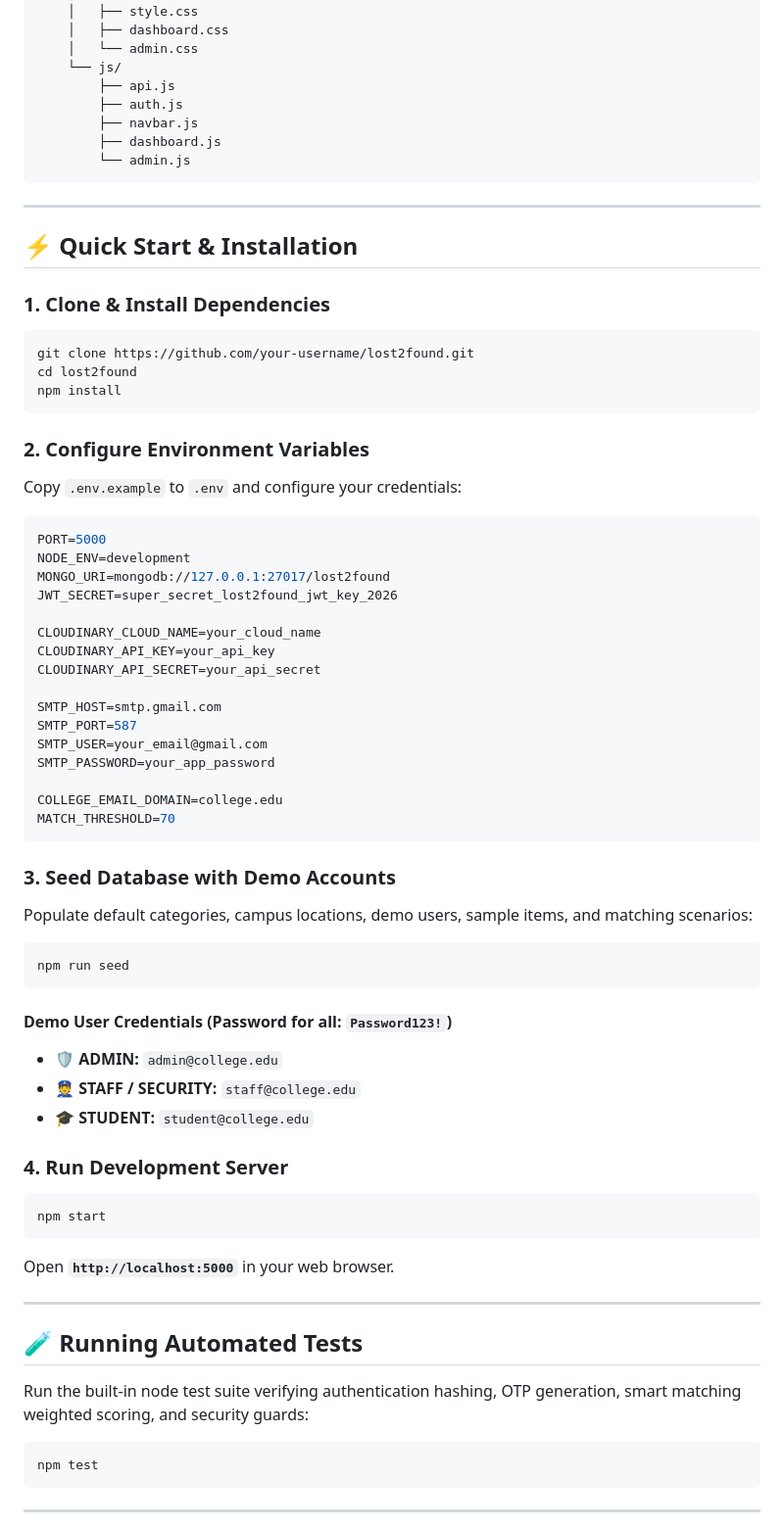
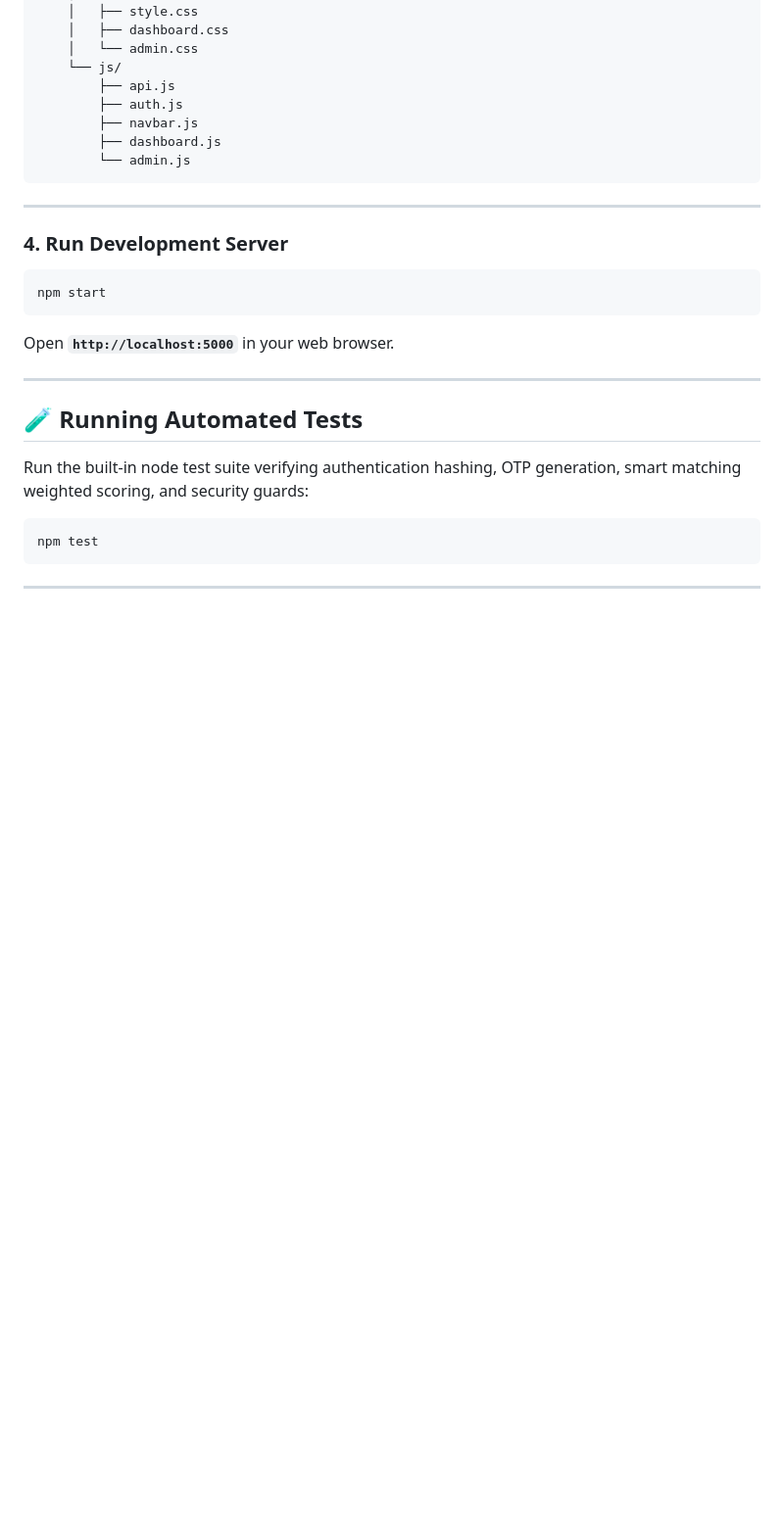
Before and after one commit to Yashtiwari786/Harshproject, a Markdown page: README.md, the part around the change. Shown at 98% size. Rendered like a GitHub page; blank space fills up the shorter version.

Commit message:
Remove quick start and installation section from README
Removed quick start and installation instructions from README.

````diff
--- a/README.md
+++ b/README.md
@@ -155,46 +155,7 @@ college lost and found/
 
 ---
 
-## ⚡ Quick Start & Installation
 
-### 1. Clone & Install Dependencies
-```bash
-git clone https://github.com/your-username/lost2found.git
-cd lost2found
-npm install
-```
-
-### 2. Configure Environment Variables
-Copy `.env.example` to `.env` and configure your credentials:
-```env
-PORT=5000
-NODE_ENV=development
-MONGO_URI=mongodb://127.0.0.1:27017/lost2found
-JWT_SECRET=super_secret_lost2found_jwt_key_2026
-
-CLOUDINARY_CLOUD_NAME=your_cloud_name
-CLOUDINARY_API_KEY=your_api_key
-CLOUDINARY_API_SECRET=your_api_secret
-
-SMTP_HOST=smtp.gmail.com
-SMTP_PORT=587
-SMTP_USER=your_email@gmail.com
-SMTP_PASSWORD=your_app_password
-
-COLLEGE_EMAIL_DOMAIN=college.edu
-MATCH_THRESHOLD=70
-```
-
-### 3. Seed Database with Demo Accounts
-Populate default categories, campus locations, demo users, sample items, and matching scenarios:
-```bash
-npm run seed
-```
-
-#### Demo User Credentials (Password for all: `Password123!`)
-- 🛡️ **ADMIN:** `admin@college.edu`
-- 👮 **STAFF / SECURITY:** `staff@college.edu`
-- 🎓 **STUDENT:** `student@college.edu`
 
 ### 4. Run Development Server
 ```bash
````
